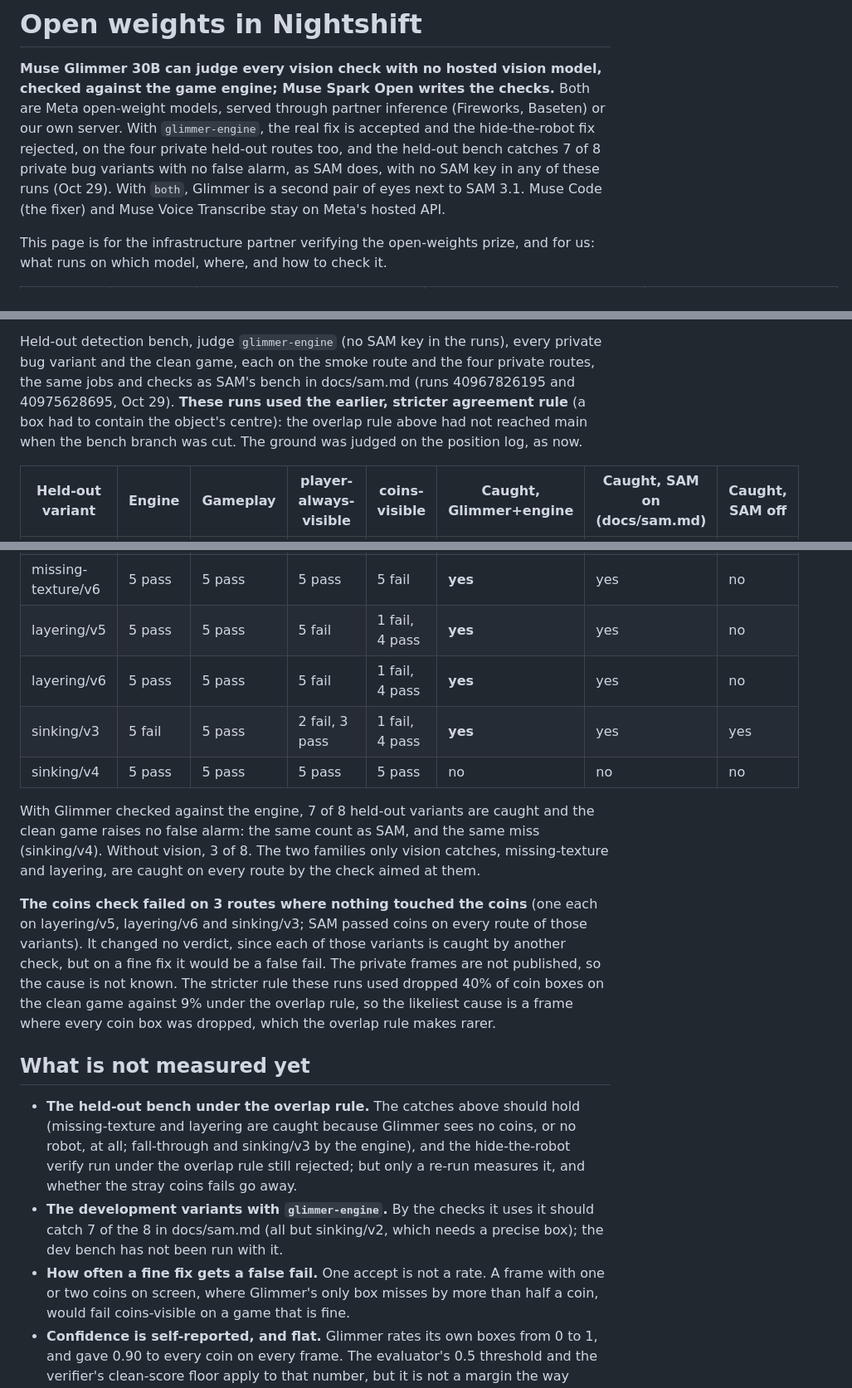
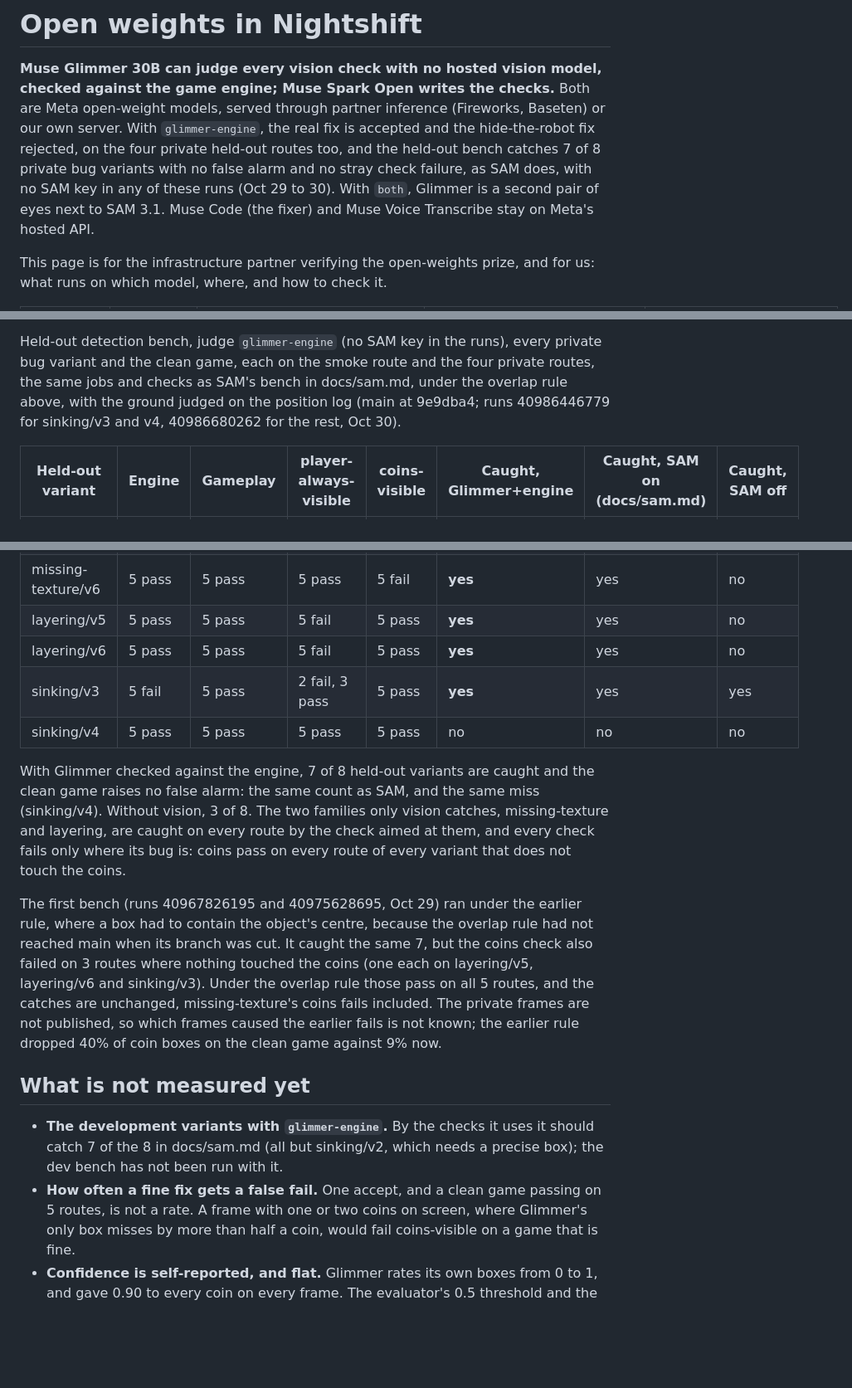
Before and after one commit to seanudeke/Expectrail, a Markdown page: docs/open-weights.md, 3 parts joined by grey strips. Shown at 83% size. GitHub-like rendering; blank space fills up the shorter version.

Commit message:
docs/open-weights: held-out bench under the overlap rule
The re-run on main (9e9dba4, runs 40986446779 and 40986680262) catches the
same 7 of 8 private variants with no false alarm, and the coins check now
passes on every route of every variant that does not touch the coins (the
3 stray fails under the earlier centre rule are gone). Also notes the 404
wake-up after a long idle and the bench's GPU cost.

Co-Authored-By: Claude Opus 5.5 <noreply@anthropic.com>
Claude-Session: https://claude.ai/code/session_01LDGtkVbYt3RqtUPurmjqEX

```diff
--- a/docs/open-weights.md
+++ b/docs/open-weights.md
@@ -4,8 +4,8 @@
 game engine; Muse Spark Open writes the checks.** Both are Meta open-weight models, served through
 partner inference (Fireworks, Baseten) or our own server. With `glimmer-engine`, the real fix is
 accepted and the hide-the-robot fix rejected, on the four private held-out routes too, and the
-held-out bench catches 7 of 8 private bug variants with no false alarm, as SAM does, with no SAM key
-in any of these runs (Oct 29). With `both`, Glimmer is a second pair of
+held-out bench catches 7 of 8 private bug variants with no false alarm and no stray check failure,
+as SAM does, with no SAM key in any of these runs (Oct 29 to 30). With `both`, Glimmer is a second pair of
 eyes next to SAM 3.1. Muse Code (the fixer) and Muse Voice Transcribe stay on Meta's hosted API.
 
 This page is for the infrastructure partner verifying the open-weights prize, and for us: what runs
@@ -188,10 +192,9 @@ How it got there, the same day, all on the same deployment:
 
 Held-out detection bench, judge `glimmer-engine` (no SAM key in the runs), every private bug
 variant and the clean game, each on the smoke route and the four private routes, the same jobs and
-checks as SAM's bench in docs/sam.md (runs 40967826195 and 40975628695, Oct 29). **These runs used
-the earlier, stricter agreement rule** (a box had to contain the object's centre): the overlap rule
-above had not reached main when the bench branch was cut. The ground was judged on the position log,
-as now.
+checks as SAM's bench in docs/sam.md, under the overlap rule above, with the ground judged on the
+position log (main at 9e9dba4; runs 40986446779 for sinking/v3 and v4, 40986680262 for the rest,
+Oct 30).
 
 | Held-out variant | Engine | Gameplay | player-always-visible | coins-visible | Caught, Glimmer+engine | Caught, SAM on (docs/sam.md) | Caught, SAM off |
 | --- | --- | --- | --- | --- | --- | --- | --- |
@@ -200,33 +203,32 @@ as now.
 | physics-fall-through/v6 | 5 fail | 5 fail | 5 fail | 5 pass | **yes** | yes | yes |
 | missing-texture/v5 | 5 pass | 5 pass | 5 pass | 5 fail | **yes** | yes | no |
 | missing-texture/v6 | 5 pass | 5 pass | 5 pass | 5 fail | **yes** | yes | no |
-| layering/v5 | 5 pass | 5 pass | 5 fail | 1 fail, 4 pass | **yes** | yes | no |
-| layering/v6 | 5 pass | 5 pass | 5 fail | 1 fail, 4 pass | **yes** | yes | no |
-| sinking/v3 | 5 fail | 5 pass | 2 fail, 3 pass | 1 fail, 4 pass | **yes** | yes | yes |
+| layering/v5 | 5 pass | 5 pass | 5 fail | 5 pass | **yes** | yes | no |
+| layering/v6 | 5 pass | 5 pass | 5 fail | 5 pass | **yes** | yes | no |
+| sinking/v3 | 5 fail | 5 pass | 2 fail, 3 pass | 5 pass | **yes** | yes | yes |
 | sinking/v4 | 5 pass | 5 pass | 5 pass | 5 pass | no | no | no |
 
 With Glimmer checked against the engine, 7 of 8 held-out variants are caught and the clean game
 raises no false alarm: the same count as SAM, and the same miss (sinking/v4). Without vision, 3 of 8.
 The two families only vision catches, missing-texture and layering, are caught on every route by
-the check aimed at them.
+the check aimed at them, and every check fails only where its bug is: coins pass on every route of
+every variant that does not touch the coins.
 
-**The coins check failed on 3 routes where nothing touched the coins** (one each on layering/v5,
-layering/v6 and sinking/v3; SAM passed coins on every route of those variants). It changed no
-verdict, since each of those variants is caught by another check, but on a fine fix it would be a
-false fail. The private frames are not published, so the cause is not known. The stricter rule
-these runs used dropped 40% of coin boxes on the clean game against 9% under the overlap rule, so
-the likeliest cause is a frame where every coin box was dropped, which the overlap rule makes rarer.
+The first bench (runs 40967826195 and 40975628695, Oct 29) ran under the earlier rule, where a box
+had to contain the object's centre, because the overlap rule had not reached main when its branch
+was cut. It caught the same 7, but the coins check also failed on 3 routes where nothing touched the
+coins (one each on layering/v5, layering/v6 and sinking/v3). Under the overlap rule those pass on
+all 5 routes, and the catches are unchanged, missing-texture's coins fails included. The private
+frames are not published, so which frames caused the earlier fails is not known; the earlier rule
+dropped 40% of coin boxes on the clean game against 9% now.
 
 ## What is not measured yet
 
-- **The held-out bench under the overlap rule.** The catches above should hold (missing-texture and
-  layering are caught because Glimmer sees no coins, or no robot, at all; fall-through and sinking/v3
-  by the engine), and the hide-the-robot verify run under the overlap rule still rejected; but only a
-  re-run measures it, and whether the stray coins fails go away.
 - **The development variants with `glimmer-engine`.** By the checks it uses it should catch 7 of the
   8 in docs/sam.md (all but sinking/v2, which needs a precise box); the dev bench has not been run
   with it.
-- **How often a fine fix gets a false fail.** One accept is not a rate. A frame with one or two
+- **How often a fine fix gets a false fail.** One accept, and a clean game passing on 5 routes, is
+  not a rate. A frame with one or two
   coins on screen, where Glimmer's only box misses by more than half a coin, would fail
   coins-visible on a game that is fine.
 - **Confidence is self-reported, and flat.** Glimmer rates its own boxes from 0 to 1, and gave 0.90 to
```
Also changed, not shown: other parts of docs/open-weights.md (+6 -2 lines).
